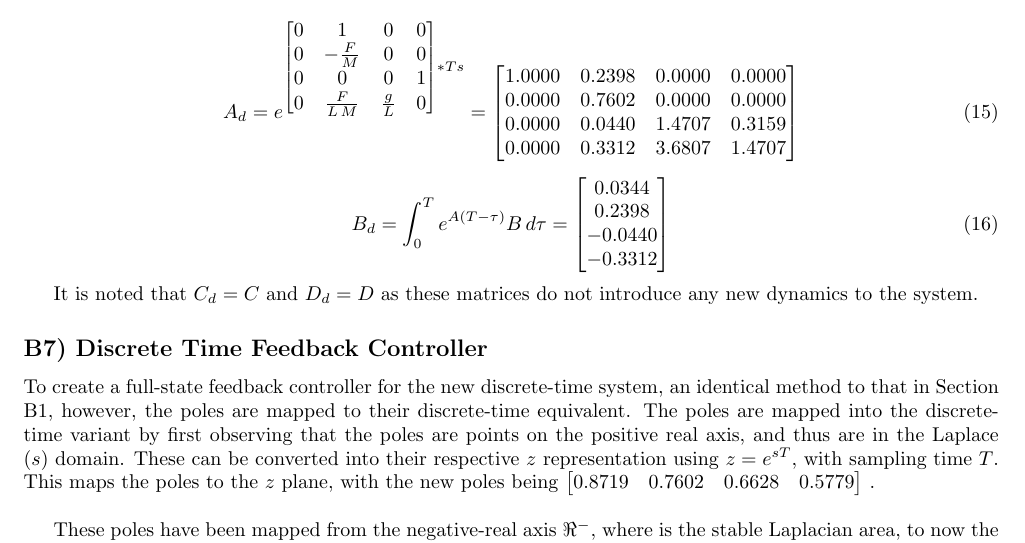
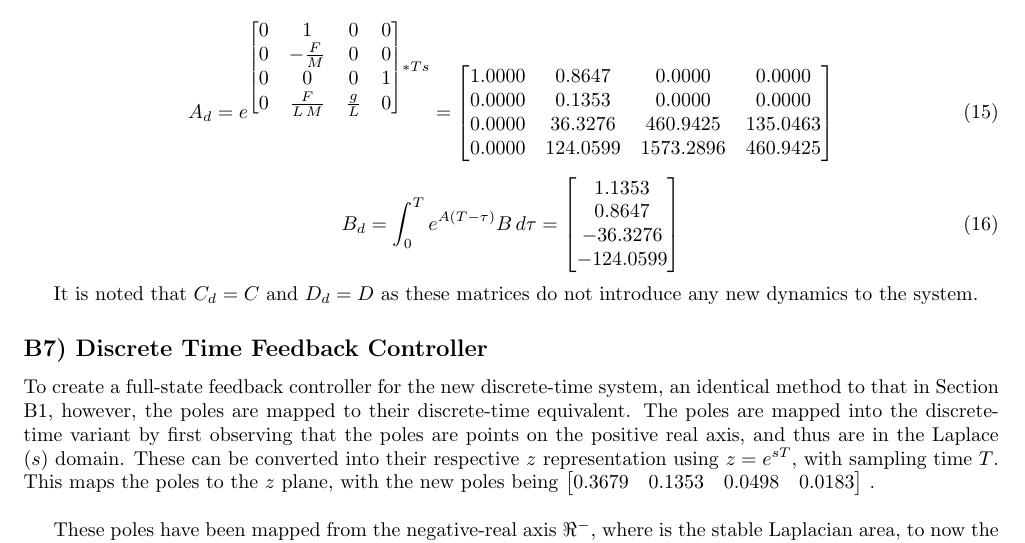
Before and after one commit to OmarBenGacem/Digital_Control_Systems_Coursework, a LaTeX document (main.tex, which reads equations/Ad.tex, equations/Bd.tex, equations/poles_d.tex): part of page 5 of 6, cut so that both start at the same text. Compiled offline with pdfLaTeX.

Commit message:
b4 snd b5

```diff
--- a/equations/Ad.tex
+++ b/equations/Ad.tex
@@ -1,6 +1,6 @@
 \begin{bmatrix}
-1.0000 & 0.2398 & 0.0000 & 0.0000 \\
-0.0000 & 0.7602 & 0.0000 & 0.0000 \\
-0.0000 & 0.0440 & 1.4707 & 0.3159 \\
-0.0000 & 0.3312 & 3.6807 & 1.4707
+1.0000 & 0.8647 & 0.0000 & 0.0000 \\
+0.0000 & 0.1353 & 0.0000 & 0.0000 \\
+0.0000 & 36.3276 & 460.9425 & 135.0463 \\
+0.0000 & 124.0599 & 1573.2896 & 460.9425
 \end{bmatrix}
--- a/equations/Bd.tex
+++ b/equations/Bd.tex
@@ -1,6 +1,6 @@
 \begin{bmatrix}
-0.0344 \\
-0.2398 \\
--0.0440 \\
--0.3312
+1.1353 \\
+0.8647 \\
+-36.3276 \\
+-124.0599
 \end{bmatrix}
--- a/equations/poles_d.tex
+++ b/equations/poles_d.tex
@@ -1,3 +1,3 @@
 \begin{bmatrix}
-0.8719 & 0.7602 & 0.6628 & 0.5779
+0.3679 & 0.1353 & 0.0498 & 0.0183
 \end{bmatrix}
```
Also changed, not shown: equations/Kd.tex (+1 -1 lines), figures/B4_v.png, figures/B5.png, 2 other files.
